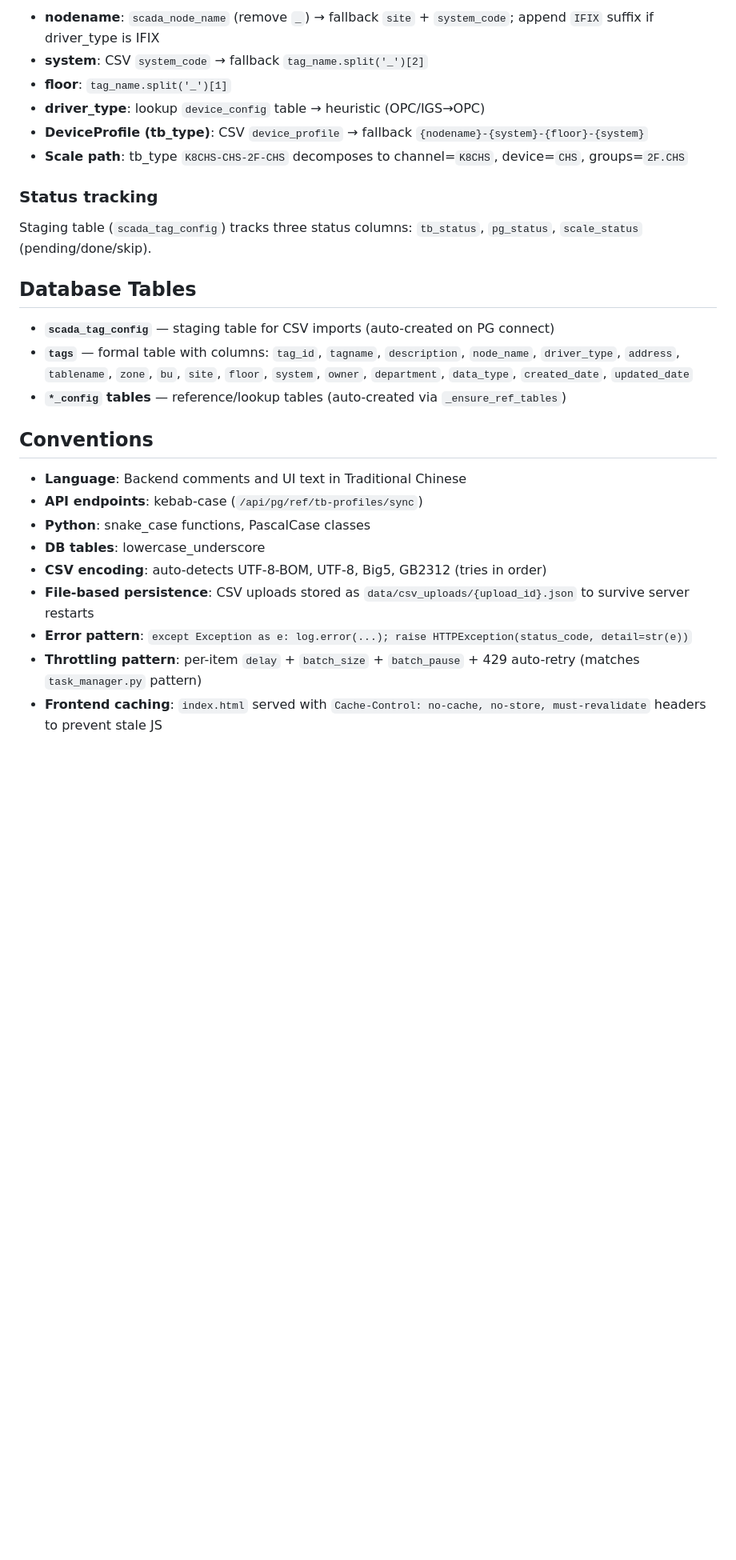
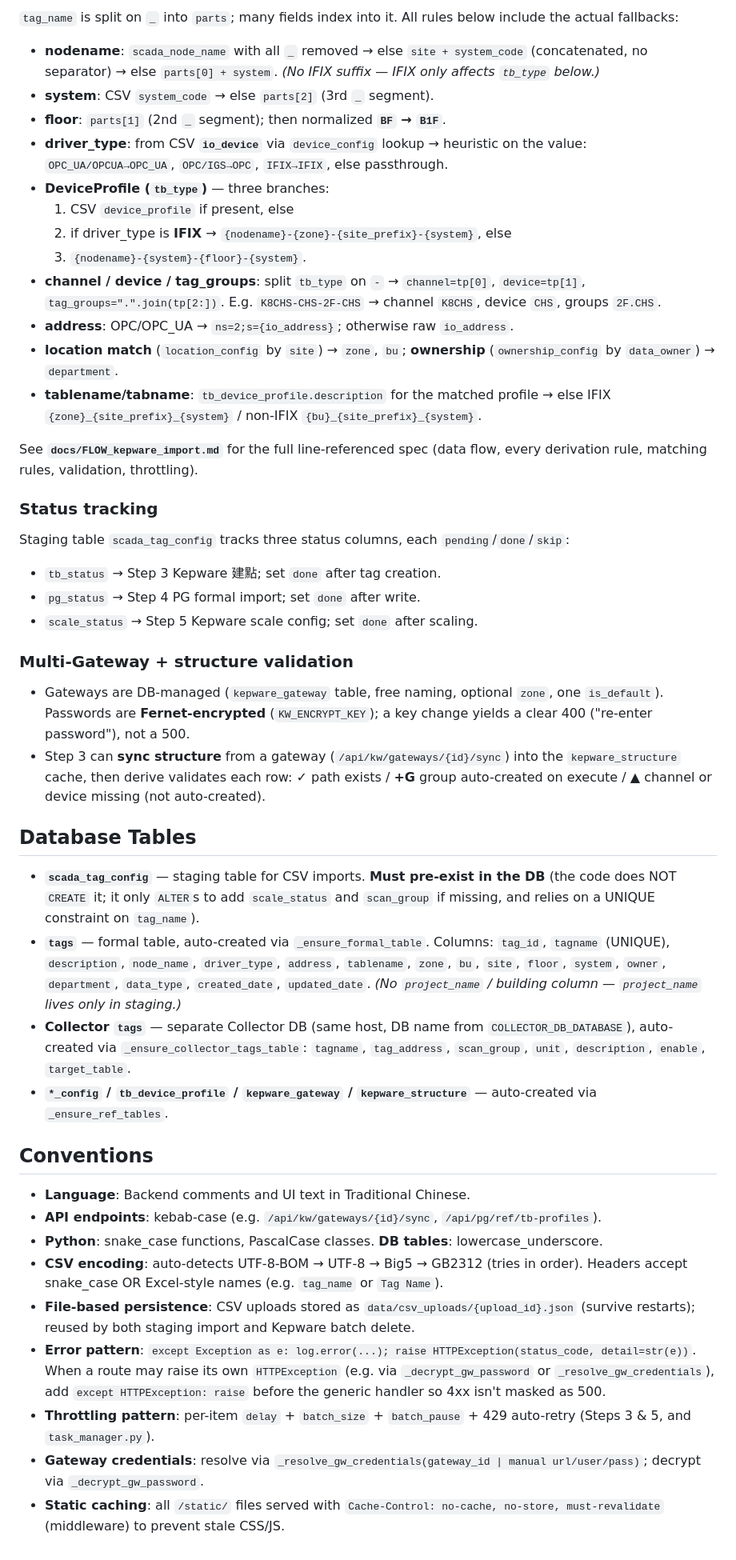
Before and after one commit to channian/ThingsBoradAPIWebUI, a Markdown page: CLAUDE.md, the part around one of its changes. Shown at 80% size. GitHub-like rendering; blank space fills up the shorter version.

```diff
--- a/CLAUDE.md
+++ b/CLAUDE.md
@@ -53,29 +74,48 @@ ThingsBoard CE     PostgreSQL           Kepware API GW
 
-- **nodename**: `scada_node_name` (remove `_`) → fallback `site` + `system_code`; append `IFIX` suffix if driver_type is IFIX
-- **system**: CSV `system_code` → fallback `tag_name.split('_')[2]`
-- **floor**: `tag_name.split('_')[1]`
-- **driver_type**: lookup `device_config` table → heuristic (OPC/IGS→OPC)
-- **DeviceProfile (tb_type)**: CSV `device_profile` → fallback `{nodename}-{system}-{floor}-{system}`
-- **Scale path**: tb_type `K8CHS-CHS-2F-CHS` decomposes to channel=`K8CHS`, device=`CHS`, groups=`2F.CHS`
+`tag_name` is split on `_` into `parts`; many fields index into it. All rules below include the actual fallbacks:
+
+- **nodename**: `scada_node_name` with all `_` removed → else `site + system_code` (concatenated, no separator) → else `parts[0] + system`. *(No IFIX suffix — IFIX only affects `tb_type` below.)*
+- **system**: CSV `system_code` → else `parts[2]` (3rd `_` segment).
+- **floor**: `parts[1]` (2nd `_` segment); then normalized **`BF` → `B1F`**.
+- **driver_type**: from CSV **`io_device`** via `device_config` lookup → heuristic on the value: `OPC_UA/OPCUA→OPC_UA`, `OPC/IGS→OPC`, `IFIX→IFIX`, else passthrough.
+- **DeviceProfile (`tb_type`)** — three branches:
+  1. CSV `device_profile` if present, else
+  2. if driver_type is **IFIX** → `{nodename}-{zone}-{site_prefix}-{system}`, else
+  3. `{nodename}-{system}-{floor}-{system}`.
+- **channel / device / tag_groups**: split `tb_type` on `-` → `channel=tp[0]`, `device=tp[1]`, `tag_groups=".".join(tp[2:])`. E.g. `K8CHS-CHS-2F-CHS` → channel `K8CHS`, device `CHS`, groups `2F.CHS`.
+- **address**: OPC/OPC_UA → `ns=2;s={io_address}`; otherwise raw `io_address`.
+- **location match** (`location_config` by `site`) → `zone`, `bu`; **ownership** (`ownership_config` by `data_owner`) → `department`.
+- **tablename/tabname**: `tb_device_profile.description` for the matched profile → else IFIX `{zone}_{site_prefix}_{system}` / non-IFIX `{bu}_{site_prefix}_{system}`.
+
+See **`docs/FLOW_kepware_import.md`** for the full line-referenced spec (data flow, every derivation rule, matching rules, validation, throttling).
 
 ### Status tracking
 
-Staging table (`scada_tag_config`) tracks three status columns: `tb_status`, `pg_status`, `scale_status` (pending/done/skip).
+Staging table `scada_tag_config` tracks three status columns, each `pending`/`done`/`skip`:
+- `tb_status` → Step 3 Kepware 建點; set `done` after tag creation.
+- `pg_status` → Step 4 PG formal import; set `done` after write.
+- `scale_status` → Step 5 Kepware scale config; set `done` after scaling.
+
+### Multi-Gateway + structure validation
+
+- Gateways are DB-managed (`kepware_gateway` table, free naming, optional `zone`, one `is_default`). Passwords are **Fernet-encrypted** (`KW_ENCRYPT_KEY`); a key change yields a clear 400 ("re-enter password"), not a 500.
+- Step 3 can **sync structure** from a gateway (`/api/kw/gateways/{id}/sync`) into the `kepware_structure` cache, then derive validates each row: **✓** path exists / **+G** group auto-created on execute / **▲** channel or device missing (not auto-created).
 
 ## Database Tables
 
-- **`scada_tag_config`** — staging table for CSV imports (auto-created on PG connect)
-- **`tags`** — formal table with columns: `tag_id`, `tagname`, `description`, `node_name`, `driver_type`, `address`, `tablename`, `zone`, `bu`, `site`, `floor`, `system`, `owner`, `department`, `data_type`, `created_date`, `updated_date`
-- **`*_config` tables** — reference/lookup tables (auto-created via `_ensure_ref_tables`)
+- **`scada_tag_config`** — staging table for CSV imports. **Must pre-exist in the DB** (the code does NOT `CREATE` it; it only `ALTER`s to add `scale_status` and `scan_group` if missing, and relies on a UNIQUE constraint on `tag_name`).
+- **`tags`** — formal table, auto-created via `_ensure_formal_table`. Columns: `tag_id`, `tagname` (UNIQUE), `description`, `node_name`, `driver_type`, `address`, `tablename`, `zone`, `bu`, `site`, `floor`, `system`, `owner`, `department`, `data_type`, `created_date`, `updated_date`. *(No `project_name` / building column — `project_name` lives only in staging.)*
+- **Collector `tags`** — separate Collector DB (same host, DB name from `COLLECTOR_DB_DATABASE`), auto-created via `_ensure_collector_tags_table`: `tagname`, `tag_address`, `scan_group`, `unit`, `description`, `enable`, `target_table`.
+- **`*_config` / `tb_device_profile` / `kepware_gateway` / `kepware_structure`** — auto-created via `_ensure_ref_tables`.
 
 ## Conventions
 
-- **Language**: Backend comments and UI text in Traditional Chinese
-- **API endpoints**: kebab-case (`/api/pg/ref/tb-profiles/sync`)
-- **Python**: snake_case functions, PascalCase classes
-- **DB tables**: lowercase_underscore
-- **CSV encoding**: auto-detects UTF-8-BOM, UTF-8, Big5, GB2312 (tries in order)
-- **File-based persistence**: CSV uploads stored as `data/csv_uploads/{upload_id}.json` to survive server restarts
-- **Error pattern**: `except Exception as e: log.error(...); raise HTTPException(status_code, detail=str(e))`
-- **Throttling pattern**: per-item `delay` + `batch_size` + `batch_pause` + 429 auto-retry (matches `task_manager.py` pattern)
-- **Frontend caching**: `index.html` served with `Cache-Control: no-cache, no-store, must-revalidate` headers to prevent stale JS
+- **Language**: Backend comments and UI text in Traditional Chinese.
+- **API endpoints**: kebab-case (e.g. `/api/kw/gateways/{id}/sync`, `/api/pg/ref/tb-profiles`).
+- **Python**: snake_case functions, PascalCase classes. **DB tables**: lowercase_underscore.
+- **CSV encoding**: auto-detects UTF-8-BOM → UTF-8 → Big5 → GB2312 (tries in order). Headers accept snake_case OR Excel-style names (e.g. `tag_name` or `Tag Name`).
+- **File-based persistence**: CSV uploads stored as `data/csv_uploads/{upload_id}.json` (survive restarts); reused by both staging import and Kepware batch delete.
+- **Error pattern**: `except Exception as e: log.error(...); raise HTTPException(status_code, detail=str(e))`. When a route may raise its own `HTTPException` (e.g. via `_decrypt_gw_password` or `_resolve_gw_credentials`), add `except HTTPException: raise` before the generic handler so 4xx isn't masked as 500.
+- **Throttling pattern**: per-item `delay` + `batch_size` + `batch_pause` + 429 auto-retry (Steps 3 & 5, and `task_manager.py`).
+- **Gateway credentials**: resolve via `_resolve_gw_credentials(gateway_id | manual url/user/pass)`; decrypt via `_decrypt_gw_password`.
+- **Static caching**: all `/static/` files served with `Cache-Control: no-cache, no-store, must-revalidate` (middleware) to prevent stale CSS/JS.
```
Also changed, not shown: other parts of CLAUDE.md (+36 -15 lines), docs/FLOW_kepware_import.md (added, +181 -0 lines).
